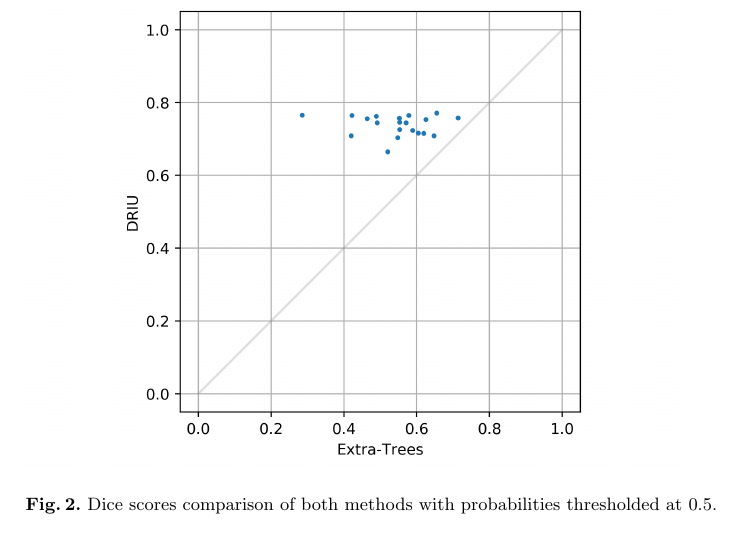
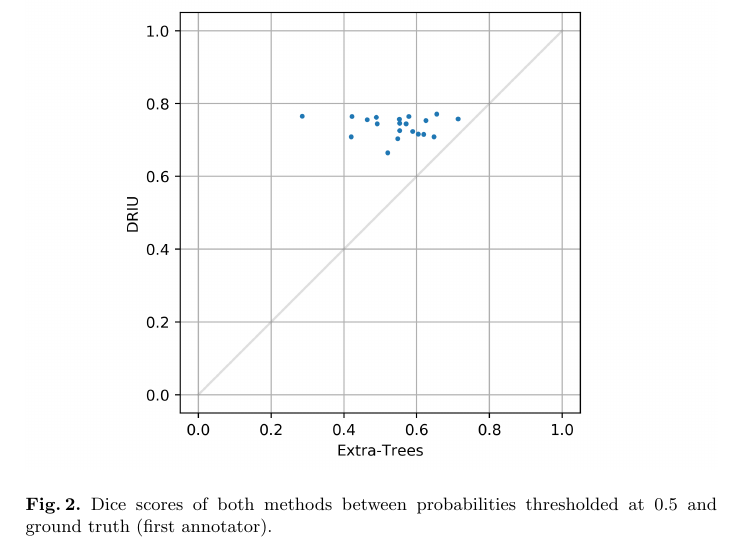
Before and after one commit to fepegar/cast-coursework, a LaTeX paper (latex/main.tex, which reads latex/chapters/3_hands_on.tex): part of page 4 of 5, cut so that both start at the same text. Compiled offline with pdfLaTeX.

Commit message:
Improve caption for Dice figure

```diff
--- a/latex/chapters/3_hands_on.tex
+++ b/latex/chapters/3_hands_on.tex
@@ -26,5 +26,5 @@ Figure \ref{fig:dice} shows all the Dice scores for both methods.
 
 \begin{figure}
   \includegraphics[width=\textwidth]{figures/dices}
-  \caption{Dice scores comparison of both methods with probabilities thresholded at 0.5.} \label{fig:dice}
+  \caption{Dice scores of both methods between probabilities thresholded at 0.5 and ground truth (first annotator).} \label{fig:dice}
 \end{figure}
```
